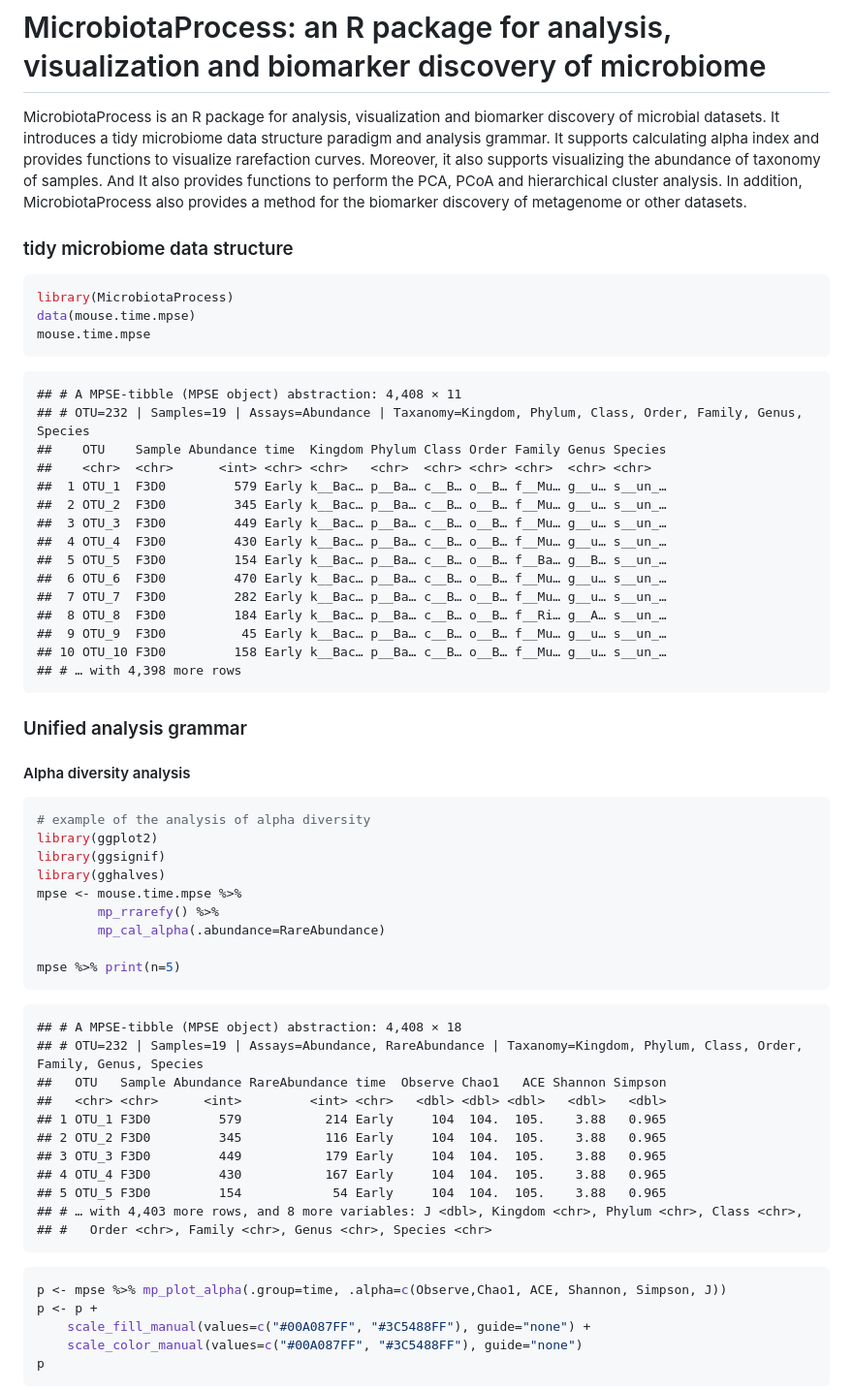
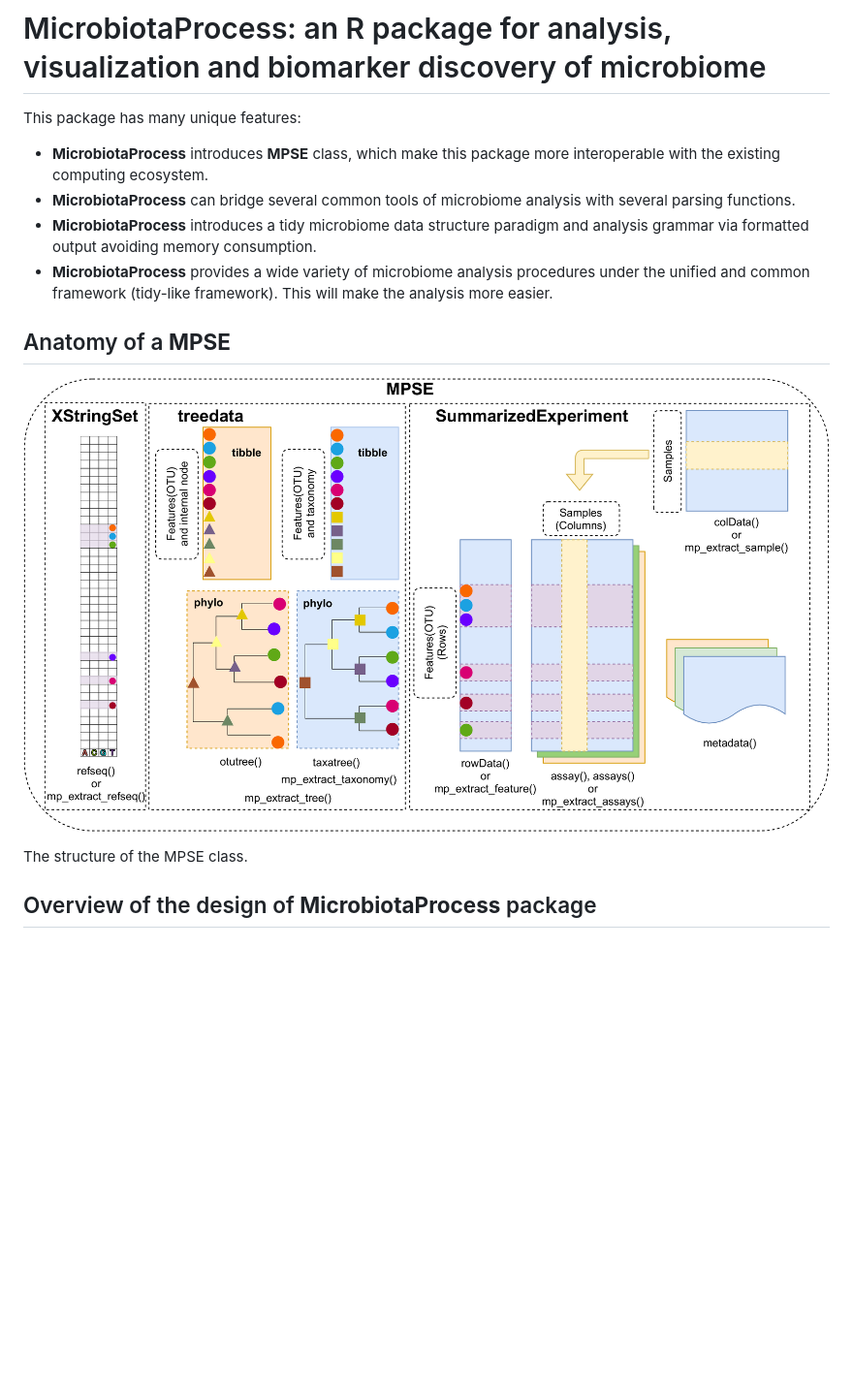
Before and after one commit to YuLab-SMU/MicrobiotaProcess, a Markdown page: README.md, the part around the change printed below. Shown: that part at 97% size. GitHub-like rendering; pictures changed too: inst/figures/mpse.png (added); blank space fills up the shorter version.

````diff
--- a/README.md
+++ b/README.md
@@ -2,73 +2,32 @@
 
 # MicrobiotaProcess: an R package for analysis, visualization and biomarker discovery of microbiome
 
-MicrobiotaProcess is an R package for analysis, visualization and
-biomarker discovery of microbial datasets. It introduces a tidy
-microbiome data structure paradigm and analysis grammar. It supports
-calculating alpha index and provides functions to visualize rarefaction
-curves. Moreover, it also supports visualizing the abundance of taxonomy
-of samples. And It also provides functions to perform the PCA, PCoA and
-hierarchical cluster analysis. In addition, MicrobiotaProcess also
-provides a method for the biomarker discovery of metagenome or other
-datasets.
+This package has many unique features:
 
-### tidy microbiome data structure
+  - **MicrobiotaProcess** introduces **MPSE** class, which make this
+    package more interoperable with the existing computing ecosystem.
+  - **MicrobiotaProcess** can bridge several common tools of microbiome
+    analysis with several parsing functions.
+  - **MicrobiotaProcess** introduces a tidy microbiome data structure
+    paradigm and analysis grammar via formatted output avoiding memory
+    consumption.
+  - **MicrobiotaProcess** provides a wide variety of microbiome analysis
+    procedures under the unified and common framework (tidy-like
+    framework). This will make the analysis more easier.
 
-``` r
-library(MicrobiotaProcess)
-data(mouse.time.mpse)
-mouse.time.mpse
-```
+## Anatomy of a **MPSE**
 
-    ## # A MPSE-tibble (MPSE object) abstraction: 4,408 × 11
-    ## # OTU=232 | Samples=19 | Assays=Abundance | Taxanomy=Kingdom, Phylum, Class, Order, Family, Genus, Species
-    ##    OTU    Sample Abundance time  Kingdom Phylum Class Order Family Genus Species
-    ##    <chr>  <chr>      <int> <chr> <chr>   <chr>  <chr> <chr> <chr>  <chr> <chr>
-    ##  1 OTU_1  F3D0         579 Early k__Bac… p__Ba… c__B… o__B… f__Mu… g__u… s__un_…
-    ##  2 OTU_2  F3D0         345 Early k__Bac… p__Ba… c__B… o__B… f__Mu… g__u… s__un_…
-    ##  3 OTU_3  F3D0         449 Early k__Bac… p__Ba… c__B… o__B… f__Mu… g__u… s__un_…
-    ##  4 OTU_4  F3D0         430 Early k__Bac… p__Ba… c__B… o__B… f__Mu… g__u… s__un_…
-    ##  5 OTU_5  F3D0         154 Early k__Bac… p__Ba… c__B… o__B… f__Ba… g__B… s__un_…
-    ##  6 OTU_6  F3D0         470 Early k__Bac… p__Ba… c__B… o__B… f__Mu… g__u… s__un_…
-    ##  7 OTU_7  F3D0         282 Early k__Bac… p__Ba… c__B… o__B… f__Mu… g__u… s__un_…
-    ##  8 OTU_8  F3D0         184 Early k__Bac… p__Ba… c__B… o__B… f__Ri… g__A… s__un_…
-    ##  9 OTU_9  F3D0          45 Early k__Bac… p__Ba… c__B… o__B… f__Mu… g__u… s__un_…
-    ## 10 OTU_10 F3D0         158 Early k__Bac… p__Ba… c__B… o__B… f__Mu… g__u… s__un_…
-    ## # … with 4,398 more rows
+<div class="figure" style="text-align: center">
 
-### Unified analysis grammar
+<img src="./inst/figures/mpse.png" alt="The structure of the MPSE class." width="915" />
 
-#### Alpha diversity analysis
+<p class="caption">
 
-``` r
-# example of the analysis of alpha diversity
-library(ggplot2)
-library(ggsignif)
-library(gghalves)
-mpse <- mouse.time.mpse %>%
-        mp_rrarefy() %>%
-        mp_cal_alpha(.abundance=RareAbundance)
+The structure of the MPSE class.
 
-mpse %>% print(n=5)
-```
+</p>
 
-    ## # A MPSE-tibble (MPSE object) abstraction: 4,408 × 18
-    ## # OTU=232 | Samples=19 | Assays=Abundance, RareAbundance | Taxanomy=Kingdom, Phylum, Class, Order, Family, Genus, Species
-    ##   OTU   Sample Abundance RareAbundance time  Observe Chao1   ACE Shannon Simpson
-    ##   <chr> <chr>      <int>         <int> <chr>   <dbl> <dbl> <dbl>   <dbl>   <dbl>
-    ## 1 OTU_1 F3D0         579           214 Early     104  104.  105.    3.88   0.965
-    ## 2 OTU_2 F3D0         345           116 Early     104  104.  105.    3.88   0.965
-    ## 3 OTU_3 F3D0         449           179 Early     104  104.  105.    3.88   0.965
-    ## 4 OTU_4 F3D0         430           167 Early     104  104.  105.    3.88   0.965
-    ## 5 OTU_5 F3D0         154            54 Early     104  104.  105.    3.88   0.965
-    ## # … with 4,403 more rows, and 8 more variables: J <dbl>, Kingdom <chr>, Phylum <chr>, Class <chr>,
-    ## #   Order <chr>, Family <chr>, Genus <chr>, Species <chr>
+</div>
 
-``` r
-p <- mpse %>% mp_plot_alpha(.group=time, .alpha=c(Observe,Chao1, ACE, Shannon, Simpson, J))
-p <- p +
-    scale_fill_manual(values=c("#00A087FF", "#3C5488FF"), guide="none") +
-    scale_color_manual(values=c("#00A087FF", "#3C5488FF"), guide="none")
-p
-```
+## Overview of the design of **MicrobiotaProcess** package
 
````
Also changed, not shown: other parts of README.md (+6 -68 lines), inst/figures/README-pcoa-1.png (deleted), inst/figures/README-plotalpha-1.png (deleted), inst/figures/mp-design.png (added), vignettes/mp-design.png (added), vignettes/mpse.png (added), 7 other files.
